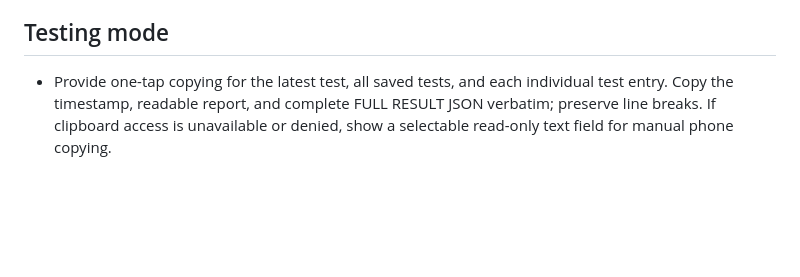
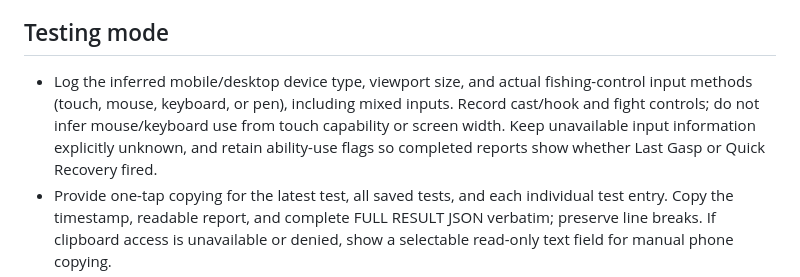
Before and after one commit to davidstreever/fishin, a Markdown page: design.md, the part around the change. GitHub-like rendering; blank space fills up the shorter version.

Commit message:
Record device and observed fishing controls in test logs: design.md

```diff
--- a/design.md
+++ b/design.md
@@ -39,6 +39,7 @@ This file records durable decisions for Fishin'. The current files in this folde
 
 ## Testing mode
 
+- Log the inferred mobile/desktop device type, viewport size, and actual fishing-control input methods (touch, mouse, keyboard, or pen), including mixed inputs. Record cast/hook and fight controls; do not infer mouse/keyboard use from touch capability or screen width. Keep unavailable input information explicitly unknown, and retain ability-use flags so completed reports show whether Last Gasp or Quick Recovery fired.
 - Provide one-tap copying for the latest test, all saved tests, and each individual test entry. Copy the timestamp, readable report, and complete FULL RESULT JSON verbatim; preserve line breaks. If clipboard access is unavailable or denied, show a selectable read-only text field for manual phone copying.
 - One DEBUG checkbox enters isolated Testing Waters, enables forced species selection and live fish stats, and lists every freshwater and saltwater species including locked species. The existing weight bands remain available.
 - All rods, reels, tackle, and bait are temporarily available; learned techniques are preserved so tests report the actual unlocked skills. The calendar stays fixed and normal bite/fight rules remain active.
```
